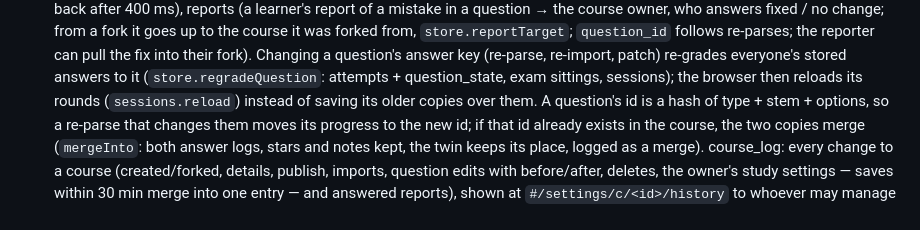
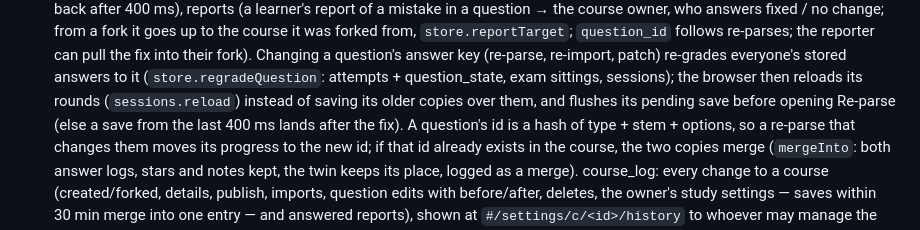
Before and after one commit to relidaning/exam-assistant, a Markdown page: CLAUDE.md, the part around the change. Rendered like a GitHub page.

```diff
--- a/CLAUDE.md
+++ b/CLAUDE.md
@@ -55,7 +55,8 @@ Format reference: `docs/FORMAT.md`. Never write to `data/exam.db` by hand — go
   forked from, `store.reportTarget`; `question_id` follows re-parses; the reporter can pull the fix into their fork).
   Changing a question's answer key (re-parse, re-import, patch) re-grades everyone's stored answers to it
   (`store.regradeQuestion`: attempts + question_state, exam sittings, sessions); the browser then reloads its rounds
-  (`sessions.reload`) instead of saving its older copies over them. A question's id is a hash of type + stem + options,
+  (`sessions.reload`) instead of saving its older copies over them, and flushes its pending save before opening
+  Re-parse (else a save from the last 400 ms lands after the fix). A question's id is a hash of type + stem + options,
   so a re-parse that changes them moves its progress to the new id; if that id already exists in the course, the two
   copies merge (`mergeInto`: both answer logs, stars and notes kept, the twin keeps its place, logged as a merge).
   course_log: every change to a course (created/forked, details, publish, imports, question edits with before/after,
```
Also changed, not shown: SESSION.md (+3 -0 lines).
